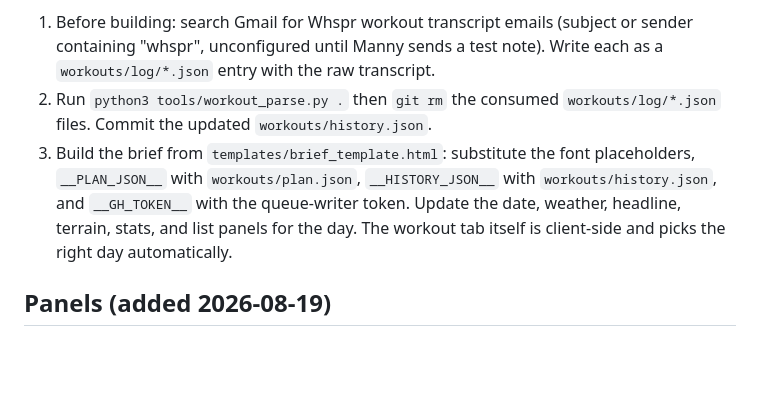
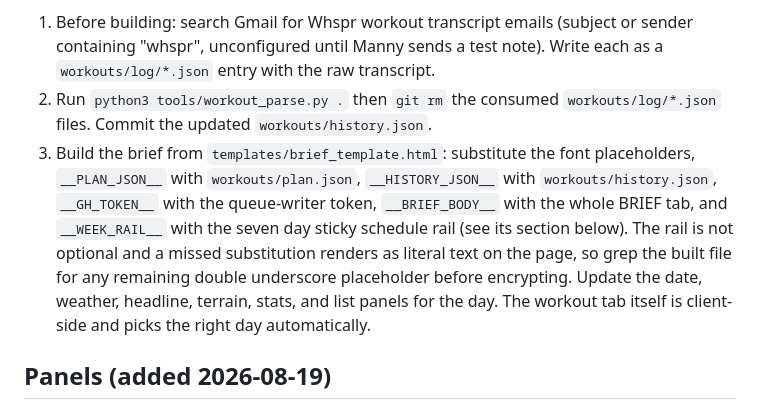
Before and after one commit to 321honeydone-cloud/the-morning, a Markdown page: RUNBOOK.md, the part around the change. GitHub-like rendering; blank space fills up the shorter version.

Commit message:
runbook: name the rail in the daily substitution list

```diff
--- a/RUNBOOK.md
+++ b/RUNBOOK.md
@@ -35,7 +35,12 @@ Daily pipeline additions (every run, not just training days):
 
 1. Before building: search Gmail for Whspr workout transcript emails (subject or sender containing "whspr", unconfigured until Manny sends a test note). Write each as a `workouts/log/*.json` entry with the raw transcript.
 2. Run `python3 tools/workout_parse.py .` then `git rm` the consumed `workouts/log/*.json` files. Commit the updated `workouts/history.json`.
-3. Build the brief from `templates/brief_template.html`: substitute the font placeholders, `__PLAN_JSON__` with `workouts/plan.json`, `__HISTORY_JSON__` with `workouts/history.json`, and `__GH_TOKEN__` with the queue-writer token. Update the date, weather, headline, terrain, stats, and list panels for the day. The workout tab itself is client-side and picks the right day automatically.
+3. Build the brief from `templates/brief_template.html`: substitute the font placeholders,
+   `__PLAN_JSON__` with `workouts/plan.json`, `__HISTORY_JSON__` with `workouts/history.json`,
+   `__GH_TOKEN__` with the queue-writer token, `__BRIEF_BODY__` with the whole BRIEF tab, and
+   `__WEEK_RAIL__` with the seven day sticky schedule rail (see its section below). The rail is
+   not optional and a missed substitution renders as literal text on the page, so grep the built
+   file for any remaining double underscore placeholder before encrypting. Update the date, weather, headline, terrain, stats, and list panels for the day. The workout tab itself is client-side and picks the right day automatically.
 
 ## Panels (added 2026-08-19)
 
```
